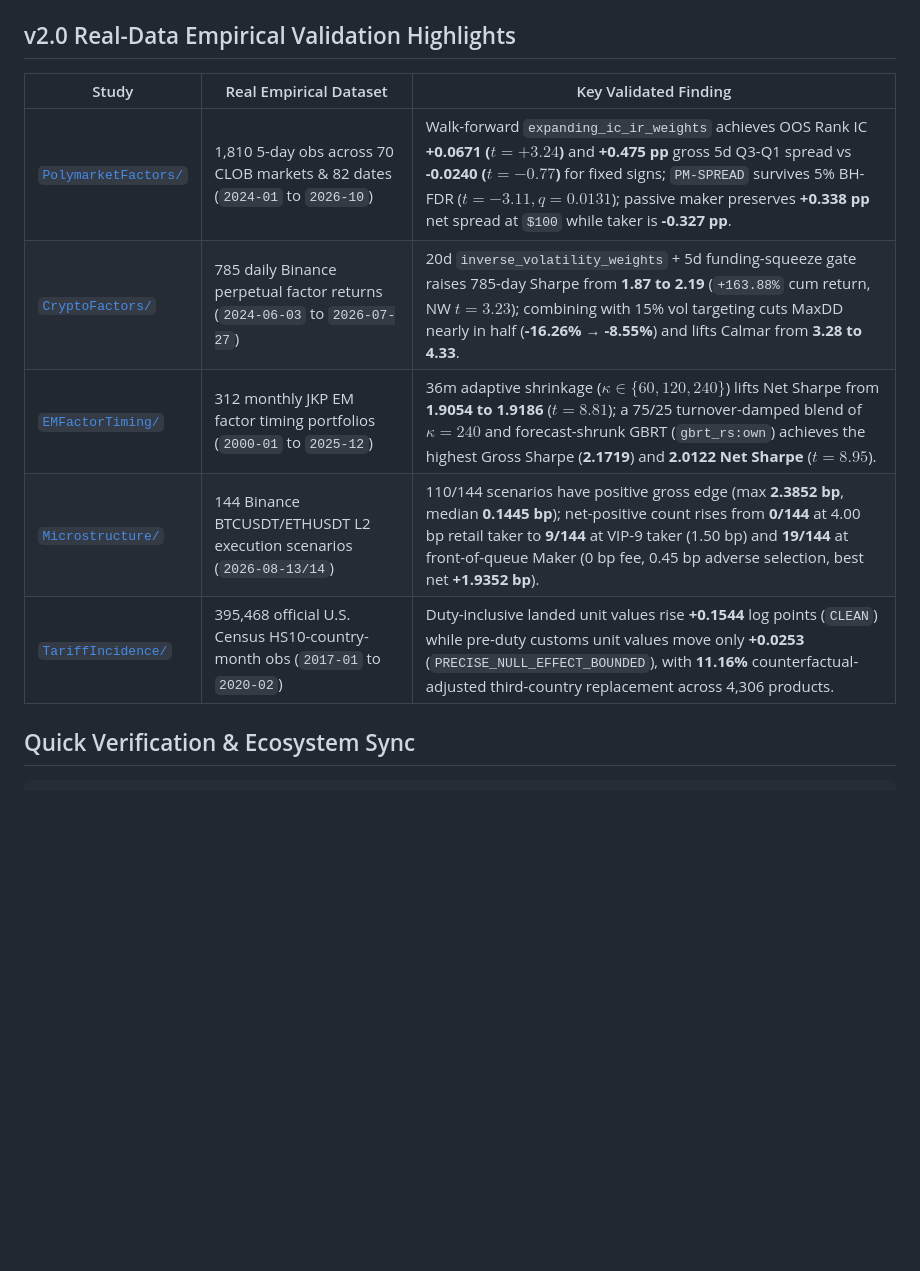
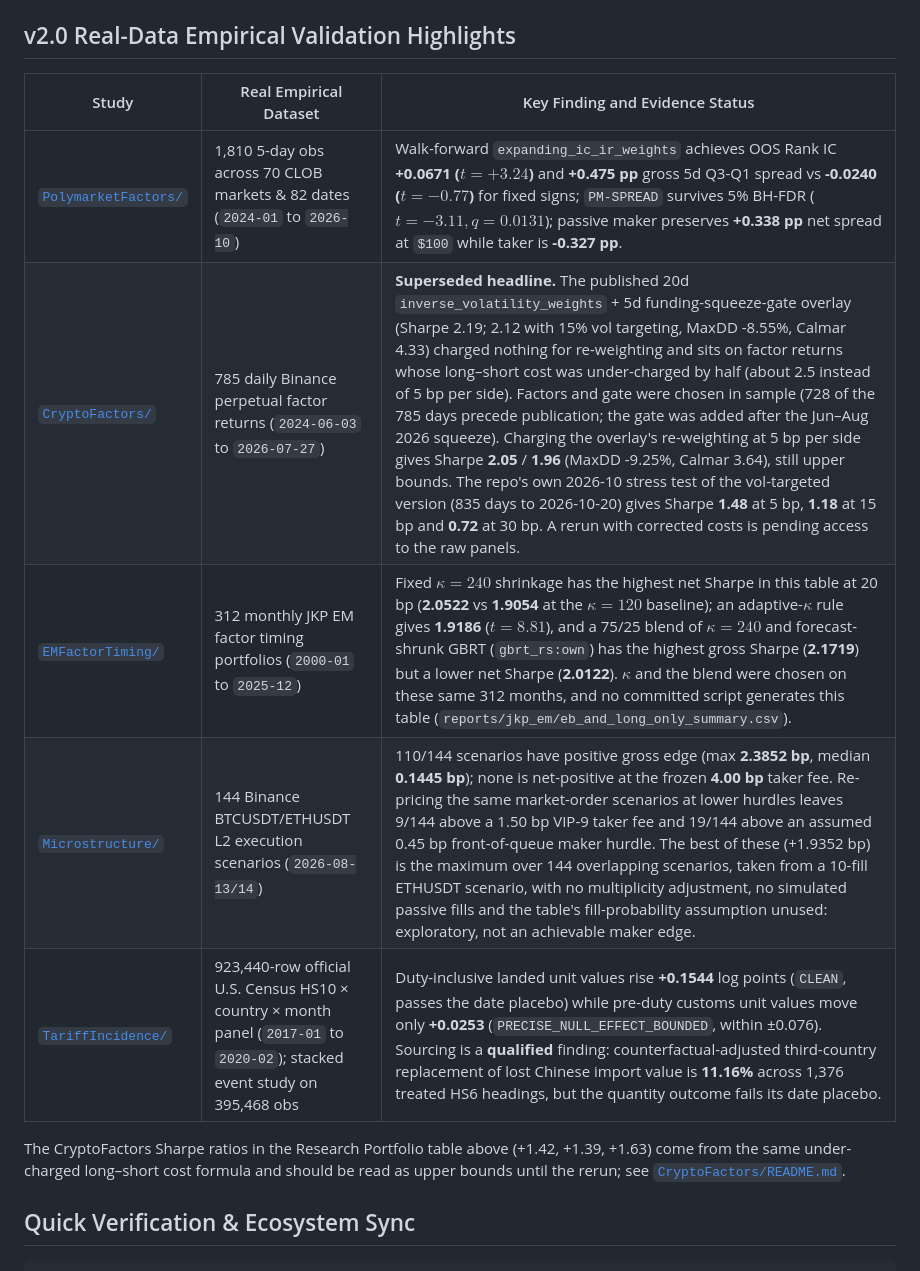
Before and after one commit to YangXiaoShawn/open-economic-quant, a Markdown page: README.md, the part around the change. GitHub-like rendering; blank space fills up the shorter version.

Commit message:
README: correct the v2.0 highlights table
- CryptoFactors: mark the 2.19/2.12 Sharpe headline as superseded (overlay
  charged no re-weighting cost, factor long-short costs under-charged by
  half, in-sample selection) and show the overlay-charged values and the
  repo's own 2026-10 stress-test numbers.
- EMFactorTiming: kappa=240 alone has the best net Sharpe; the blend is
  best only gross; selection on the same 312 months; no generator code.
- Microstructure: qualify the +1.9352 bp best maker figure.
- TariffIncidence: 923,440-row panel vs 395,468-obs stacked sample;
  sourcing is qualified and value-based; 1,376 HS6 headings, not 4,306
  products (4,306 is the structural model's product count).
Lines 1-23 (study table and oeq-core section) are untouched.

Co-Authored-By: Claude Opus 5.5 <noreply@anthropic.com>
Claude-Session: https://claude.ai/code/session_01DaXD9PkzGeBTPVyazjamem

```diff
--- a/README.md
+++ b/README.md
@@ -24,13 +24,15 @@ Unified monorepo for **eight end-to-end applied economics, econometrics, and qua
 
 ## v2.0 Real-Data Empirical Validation Highlights
 
-| Study | Real Empirical Dataset | Key Validated Finding |
+| Study | Real Empirical Dataset | Key Finding and Evidence Status |
 |---|---|---|
 | [`PolymarketFactors/`](PolymarketFactors/) | 1,810 5-day obs across 70 CLOB markets & 82 dates (`2024-01` to `2026-10`) | Walk-forward `expanding_ic_ir_weights` achieves OOS Rank IC **+0.0671 ($t = +3.24$)** and **+0.475 pp** gross 5d Q3-Q1 spread vs **-0.0240 ($t = -0.77$)** for fixed signs; `PM-SPREAD` survives 5% BH-FDR ($t = -3.11, q = 0.0131$); passive maker preserves **+0.338 pp** net spread at `$100` while taker is **-0.327 pp**. |
-| [`CryptoFactors/`](CryptoFactors/) | 785 daily Binance perpetual factor returns (`2024-06-03` to `2026-07-27`) | 20d `inverse_volatility_weights` + 5d funding-squeeze gate raises 785-day Sharpe from **1.87 to 2.19** (`+163.88%` cum return, NW $t = 3.23$); combining with 15% vol targeting cuts MaxDD nearly in half (**-16.26% → -8.55%**) and lifts Calmar from **3.28 to 4.33**. |
-| [`EMFactorTiming/`](EMFactorTiming/) | 312 monthly JKP EM factor timing portfolios (`2000-01` to `2025-12`) | 36m adaptive shrinkage ($\kappa \in \{60, 120, 240\}$) lifts Net Sharpe from **1.9054 to 1.9186** ($t = 8.81$); a 75/25 turnover-damped blend of $\kappa=240$ and forecast-shrunk GBRT (`gbrt_rs:own`) achieves the highest Gross Sharpe (**2.1719**) and **2.0122 Net Sharpe** ($t = 8.95$). |
-| [`Microstructure/`](Microstructure/) | 144 Binance BTCUSDT/ETHUSDT L2 execution scenarios (`2026-08-13/14`) | 110/144 scenarios have positive gross edge (max **2.3852 bp**, median **0.1445 bp**); net-positive count rises from **0/144** at 4.00 bp retail taker to **9/144** at VIP-9 taker (1.50 bp) and **19/144** at front-of-queue Maker (0 bp fee, 0.45 bp adverse selection, best net **+1.9352 bp**). |
-| [`TariffIncidence/`](TariffIncidence/) | 395,468 official U.S. Census HS10-country-month obs (`2017-01` to `2020-02`) | Duty-inclusive landed unit values rise **+0.1544** log points (`CLEAN`) while pre-duty customs unit values move only **+0.0253** (`PRECISE_NULL_EFFECT_BOUNDED`), with **11.16%** counterfactual-adjusted third-country replacement across 4,306 products. |
+| [`CryptoFactors/`](CryptoFactors/) | 785 daily Binance perpetual factor returns (`2024-06-03` to `2026-07-27`) | **Superseded headline.** The published 20d `inverse_volatility_weights` + 5d funding-squeeze-gate overlay (Sharpe 2.19; 2.12 with 15% vol targeting, MaxDD -8.55%, Calmar 4.33) charged nothing for re-weighting and sits on factor returns whose long–short cost was under-charged by half (about 2.5 instead of 5 bp per side). Factors and gate were chosen in sample (728 of the 785 days precede publication; the gate was added after the Jun–Aug 2026 squeeze). Charging the overlay's re-weighting at 5 bp per side gives Sharpe **2.05** / **1.96** (MaxDD -9.25%, Calmar 3.64), still upper bounds. The repo's own 2026-10 stress test of the vol-targeted version (835 days to 2026-10-20) gives Sharpe **1.48** at 5 bp, **1.18** at 15 bp and **0.72** at 30 bp. A rerun with corrected costs is pending access to the raw panels. |
+| [`EMFactorTiming/`](EMFactorTiming/) | 312 monthly JKP EM factor timing portfolios (`2000-01` to `2025-12`) | Fixed $\kappa = 240$ shrinkage has the highest net Sharpe in this table at 20 bp (**2.0522** vs **1.9054** at the $\kappa = 120$ baseline); an adaptive-$\kappa$ rule gives **1.9186** ($t = 8.81$), and a 75/25 blend of $\kappa=240$ and forecast-shrunk GBRT (`gbrt_rs:own`) has the highest gross Sharpe (**2.1719**) but a lower net Sharpe (**2.0122**). $\kappa$ and the blend were chosen on these same 312 months, and no committed script generates this table (`reports/jkp_em/eb_and_long_only_summary.csv`). |
+| [`Microstructure/`](Microstructure/) | 144 Binance BTCUSDT/ETHUSDT L2 execution scenarios (`2026-08-13/14`) | 110/144 scenarios have positive gross edge (max **2.3852 bp**, median **0.1445 bp**); none is net-positive at the frozen **4.00 bp** taker fee. Re-pricing the same market-order scenarios at lower hurdles leaves 9/144 above a 1.50 bp VIP-9 taker fee and 19/144 above an assumed 0.45 bp front-of-queue maker hurdle. The best of these (+1.9352 bp) is the maximum over 144 overlapping scenarios, taken from a 10-fill ETHUSDT scenario, with no multiplicity adjustment, no simulated passive fills and the table's fill-probability assumption unused: exploratory, not an achievable maker edge. |
+| [`TariffIncidence/`](TariffIncidence/) | 923,440-row official U.S. Census HS10 × country × month panel (`2017-01` to `2020-02`); stacked event study on 395,468 obs | Duty-inclusive landed unit values rise **+0.1544** log points (`CLEAN`, passes the date placebo) while pre-duty customs unit values move only **+0.0253** (`PRECISE_NULL_EFFECT_BOUNDED`, within ±0.076). Sourcing is a **qualified** finding: counterfactual-adjusted third-country replacement of lost Chinese import value is **11.16%** across 1,376 treated HS6 headings, but the quantity outcome fails its date placebo. |
+
+The CryptoFactors Sharpe ratios in the Research Portfolio table above (+1.42, +1.39, +1.63) come from the same under-charged long–short cost formula and should be read as upper bounds until the rerun; see [`CryptoFactors/README.md`](CryptoFactors/README.md).
 
 ## Quick Verification & Ecosystem Sync
 
```
